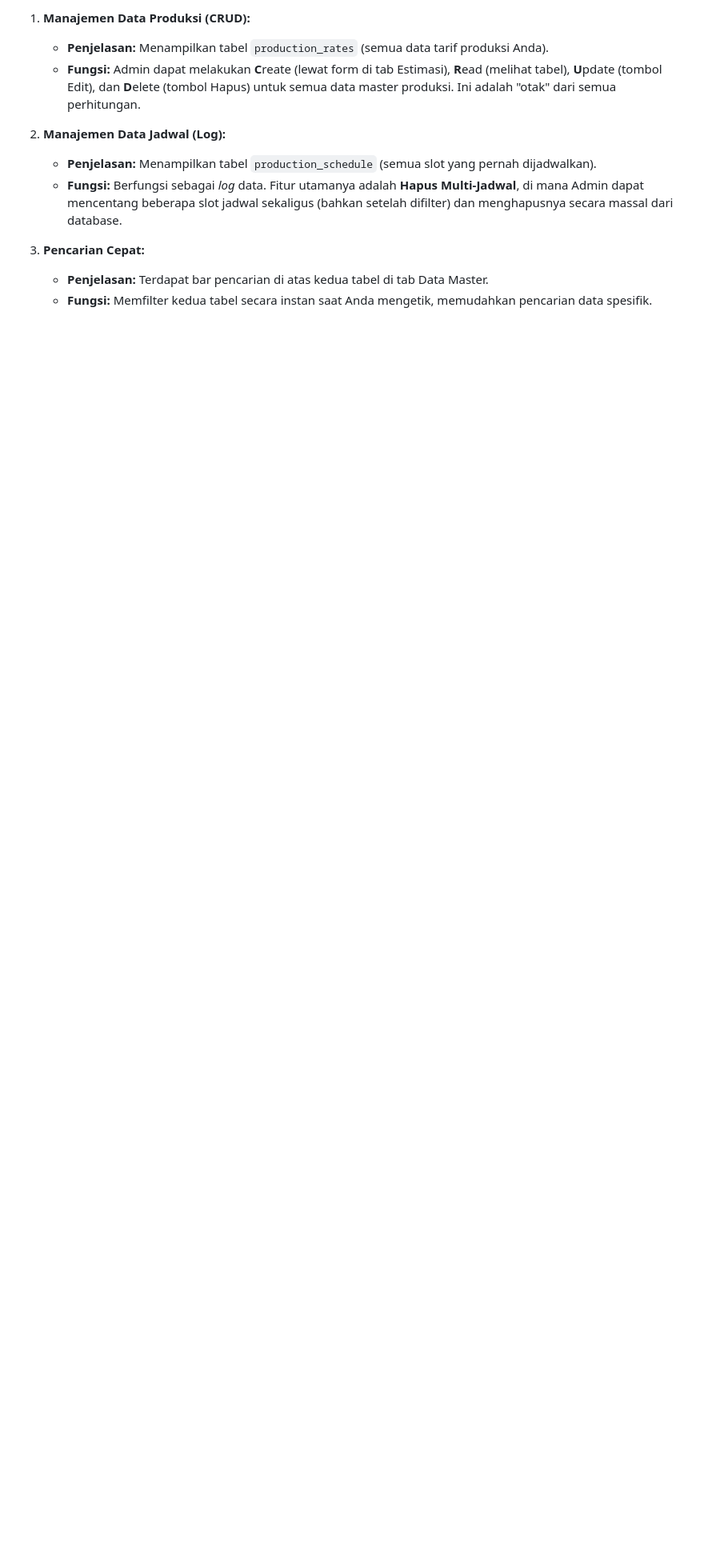
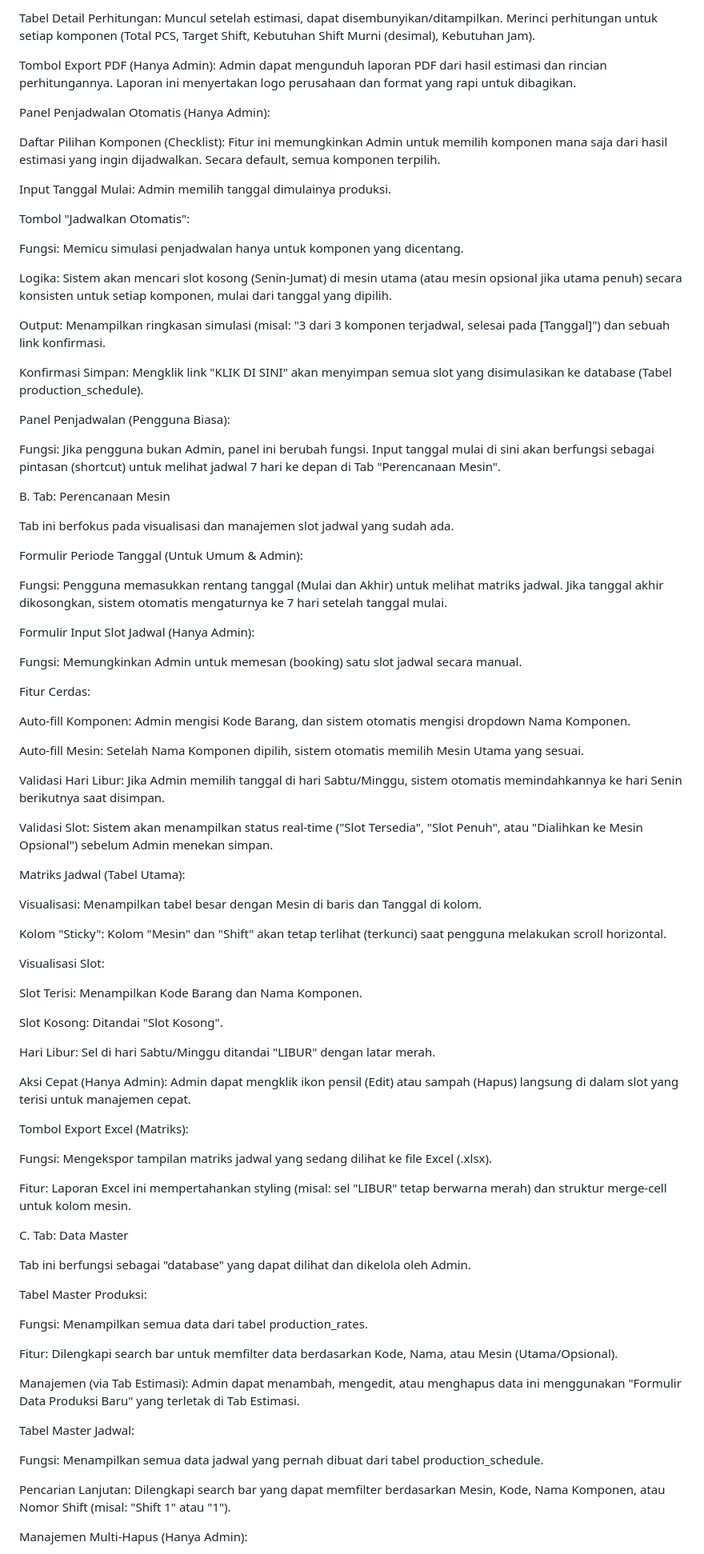
Before and after one commit to ryramadani/estplanproduction, a Markdown page: README.md, the part around the change printed below. Shown: that part at 80% size. Rendered like a GitHub page; blank space fills up the shorter version.

```diff
--- a/README.md
+++ b/README.md
@@ -60,12 +38,89 @@ Berikut adalah rincian dari setiap fitur:
 
-1.  **Manajemen Data Produksi (CRUD):**
-    * **Penjelasan:** Menampilkan tabel `production_rates` (semua data tarif produksi Anda).
-    * **Fungsi:** Admin dapat melakukan **C**reate (lewat form di tab Estimasi), **R**ead (melihat tabel), **U**pdate (tombol Edit), dan **D**elete (tombol Hapus) untuk semua data master produksi. Ini adalah "otak" dari semua perhitungan.
+Tabel Detail Perhitungan: Muncul setelah estimasi, dapat disembunyikan/ditampilkan. Merinci perhitungan untuk setiap komponen (Total PCS, Target Shift, Kebutuhan Shift Murni (desimal), Kebutuhan Jam).
 
-2.  **Manajemen Data Jadwal (Log):**
-    * **Penjelasan:** Menampilkan tabel `production_schedule` (semua slot yang pernah dijadwalkan).
-    * **Fungsi:** Berfungsi sebagai *log* data. Fitur utamanya adalah **Hapus Multi-Jadwal**, di mana Admin dapat mencentang beberapa slot jadwal sekaligus (bahkan setelah difilter) dan menghapusnya secara massal dari database.
+Tombol Export PDF (Hanya Admin): Admin dapat mengunduh laporan PDF dari hasil estimasi dan rincian perhitungannya. Laporan ini menyertakan logo perusahaan dan format yang rapi untuk dibagikan.
 
-3.  **Pencarian Cepat:**
-    * **Penjelasan:** Terdapat bar pencarian di atas kedua tabel di tab Data Master.
-    * **Fungsi:** Memfilter kedua tabel secara instan saat Anda mengetik, memudahkan pencarian data spesifik.
+Panel Penjadwalan Otomatis (Hanya Admin):
+
+Daftar Pilihan Komponen (Checklist): Fitur ini memungkinkan Admin untuk memilih komponen mana saja dari hasil estimasi yang ingin dijadwalkan. Secara default, semua komponen terpilih.
+
+Input Tanggal Mulai: Admin memilih tanggal dimulainya produksi.
+
+Tombol "Jadwalkan Otomatis":
+
+Fungsi: Memicu simulasi penjadwalan hanya untuk komponen yang dicentang.
+
+Logika: Sistem akan mencari slot kosong (Senin-Jumat) di mesin utama (atau mesin opsional jika utama penuh) secara konsisten untuk setiap komponen, mulai dari tanggal yang dipilih.
+
+Output: Menampilkan ringkasan simulasi (misal: "3 dari 3 komponen terjadwal, selesai pada [Tanggal]") dan sebuah link konfirmasi.
+
+Konfirmasi Simpan: Mengklik link "KLIK DI SINI" akan menyimpan semua slot yang disimulasikan ke database (Tabel production_schedule).
+
+Panel Penjadwalan (Pengguna Biasa):
+
+Fungsi: Jika pengguna bukan Admin, panel ini berubah fungsi. Input tanggal mulai di sini akan berfungsi sebagai pintasan (shortcut) untuk melihat jadwal 7 hari ke depan di Tab "Perencanaan Mesin".
+
+B. Tab: Perencanaan Mesin
+
+Tab ini berfokus pada visualisasi dan manajemen slot jadwal yang sudah ada.
+
+Formulir Periode Tanggal (Untuk Umum & Admin):
+
+Fungsi: Pengguna memasukkan rentang tanggal (Mulai dan Akhir) untuk melihat matriks jadwal. Jika tanggal akhir dikosongkan, sistem otomatis mengaturnya ke 7 hari setelah tanggal mulai.
+
+Formulir Input Slot Jadwal (Hanya Admin):
+
+Fungsi: Memungkinkan Admin untuk memesan (booking) satu slot jadwal secara manual.
+
+Fitur Cerdas:
+
+Auto-fill Komponen: Admin mengisi Kode Barang, dan sistem otomatis mengisi dropdown Nama Komponen.
+
+Auto-fill Mesin: Setelah Nama Komponen dipilih, sistem otomatis memilih Mesin Utama yang sesuai.
+
+Validasi Hari Libur: Jika Admin memilih tanggal di hari Sabtu/Minggu, sistem otomatis memindahkannya ke hari Senin berikutnya saat disimpan.
+
+Validasi Slot: Sistem akan menampilkan status real-time ("Slot Tersedia", "Slot Penuh", atau "Dialihkan ke Mesin Opsional") sebelum Admin menekan simpan.
+
+Matriks Jadwal (Tabel Utama):
+
+Visualisasi: Menampilkan tabel besar dengan Mesin di baris dan Tanggal di kolom.
+
+Kolom "Sticky": Kolom "Mesin" dan "Shift" akan tetap terlihat (terkunci) saat pengguna melakukan scroll horizontal.
+
+Visualisasi Slot:
+
+Slot Terisi: Menampilkan Kode Barang dan Nama Komponen.
+
+Slot Kosong: Ditandai "Slot Kosong".
+
+Hari Libur: Sel di hari Sabtu/Minggu ditandai "LIBUR" dengan latar merah.
+
+Aksi Cepat (Hanya Admin): Admin dapat mengklik ikon pensil (Edit) atau sampah (Hapus) langsung di dalam slot yang terisi untuk manajemen cepat.
+
+Tombol Export Excel (Matriks):
+
+Fungsi: Mengekspor tampilan matriks jadwal yang sedang dilihat ke file Excel (.xlsx).
+
+Fitur: Laporan Excel ini mempertahankan styling (misal: sel "LIBUR" tetap berwarna merah) dan struktur merge-cell untuk kolom mesin.
+
+C. Tab: Data Master
+
+Tab ini berfungsi sebagai "database" yang dapat dilihat dan dikelola oleh Admin.
+
+Tabel Master Produksi:
+
+Fungsi: Menampilkan semua data dari tabel production_rates.
+
+Fitur: Dilengkapi search bar untuk memfilter data berdasarkan Kode, Nama, atau Mesin (Utama/Opsional).
+
+Manajemen (via Tab Estimasi): Admin dapat menambah, mengedit, atau menghapus data ini menggunakan "Formulir Data Produksi Baru" yang terletak di Tab Estimasi.
+
+Tabel Master Jadwal:
+
+Fungsi: Menampilkan semua data jadwal yang pernah dibuat dari tabel production_schedule.
+
+Pencarian Lanjutan: Dilengkapi search bar yang dapat memfilter berdasarkan Mesin, Kode, Nama Komponen, atau Nomor Shift (misal: "Shift 1" atau "1").
+
+Manajemen Multi-Hapus (Hanya Admin):
+
```
Also changed, not shown: other parts of README.md (+36 -41 lines).
